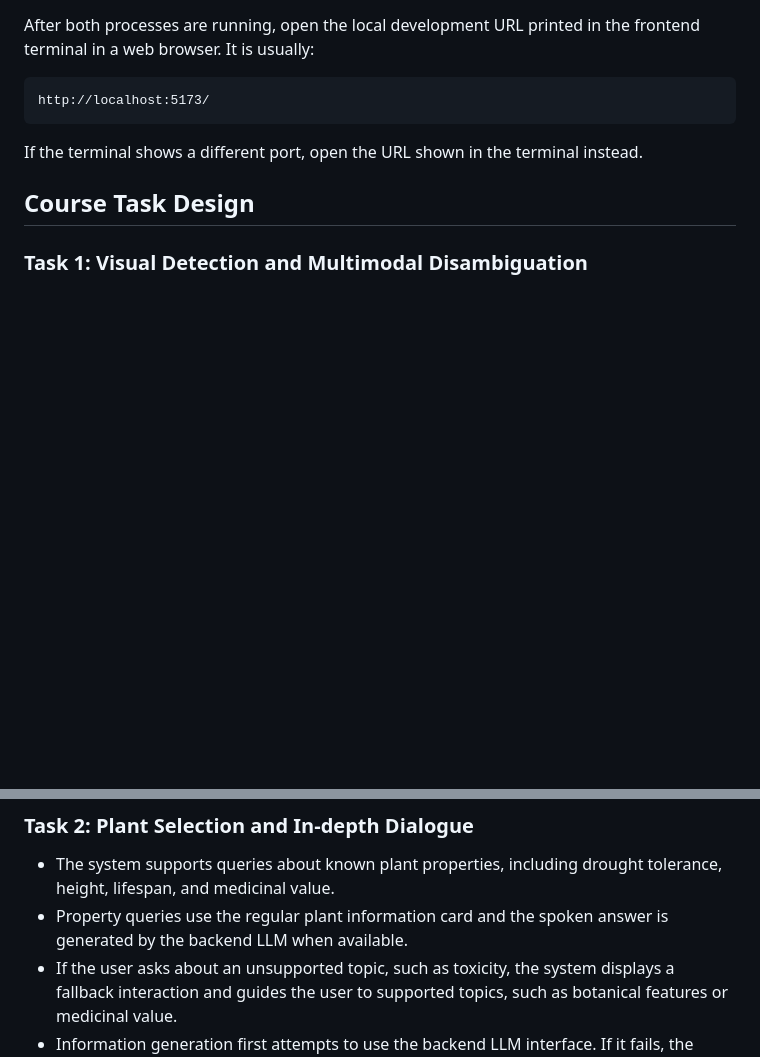
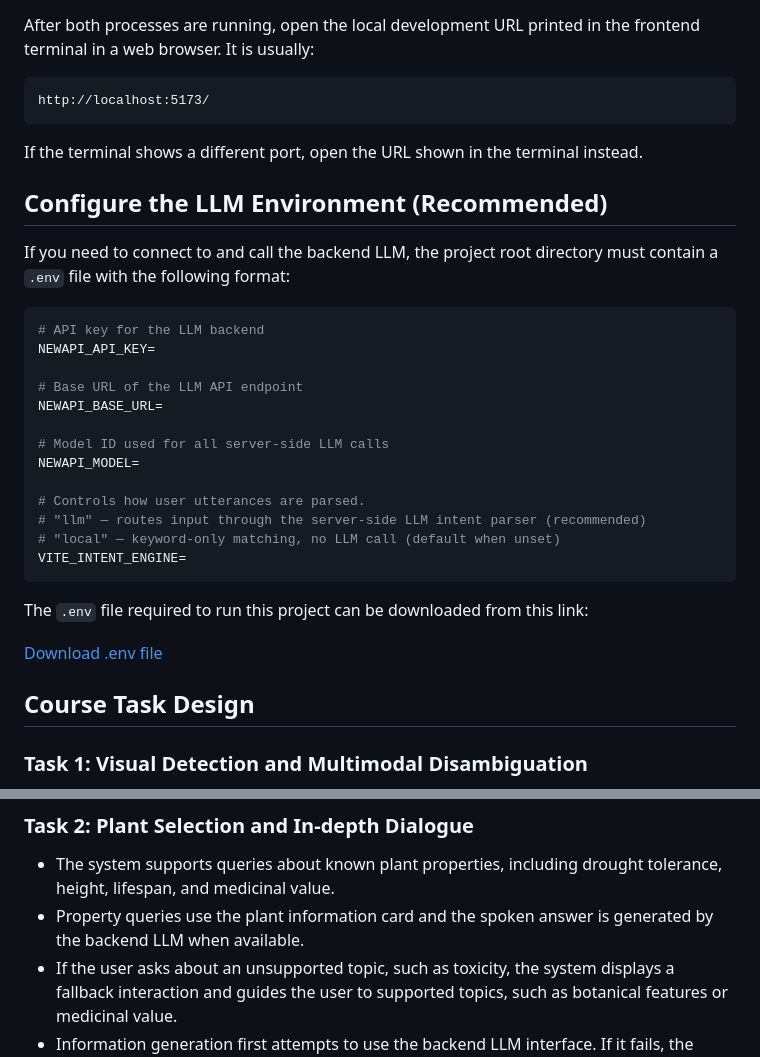
Before and after one commit to Shiqi-H/MITA, a Markdown page: README.md, 2 parts joined by grey strips. Rendered like a GitHub page; blank space fills up the shorter version.

Commit message:
docs: add LLM environment setup instructions

````diff
--- a/README.md
+++ b/README.md
@@ -49,6 +49,30 @@ http://localhost:5173/
 
 If the terminal shows a different port, open the URL shown in the terminal instead.
 
+## Configure the LLM Environment (Recommended)
+
+If you need to connect to and call the backend LLM, the project root directory must contain a `.env` file with the following format:
+
+```env
+# API key for the LLM backend
+NEWAPI_API_KEY=
+
+# Base URL of the LLM API endpoint
+NEWAPI_BASE_URL=
+
+# Model ID used for all server-side LLM calls
+NEWAPI_MODEL=
+
+# Controls how user utterances are parsed.
+# "llm" — routes input through the server-side LLM intent parser (recommended)
+# "local" — keyword-only matching, no LLM call (default when unset)
+VITE_INTENT_ENGINE=
+```
+
+The `.env` file required to run this project can be downloaded from this link:
+
+[Download .env file](https://polimi365-my.sharepoint.com/:u:/g/personal/11154362_polimi_it/IQAVrYLa-ew1RanHhA0KbhLKAfRzFDODf1YSdYMJqXxLLnA?e=JEQozX)
+
 ## Course Task Design
 
 ### Task 1: Visual Detection and Multimodal Disambiguation
@@ -61,7 +85,7 @@ If the terminal shows a different port, open the URL shown in the terminal inste
 ### Task 2: Plant Selection and In-depth Dialogue
 
 - The system supports queries about known plant properties, including drought tolerance, height, lifespan, and medicinal value.
-- Property queries use the regular plant information card and the spoken answer is generated by the backend LLM when available.
+- Property queries use the plant information card and the spoken answer is generated by the backend LLM when available.
 - If the user asks about an unsupported topic, such as toxicity, the system displays a fallback interaction and guides the user to supported topics, such as botanical features or medicinal value.
 - Information generation first attempts to use the backend LLM interface. If it fails, the system keeps a local fallback to prevent the core interaction from breaking completely.
 
````
Also changed, not shown: README-zh_cn.md (+33 -1 lines).
